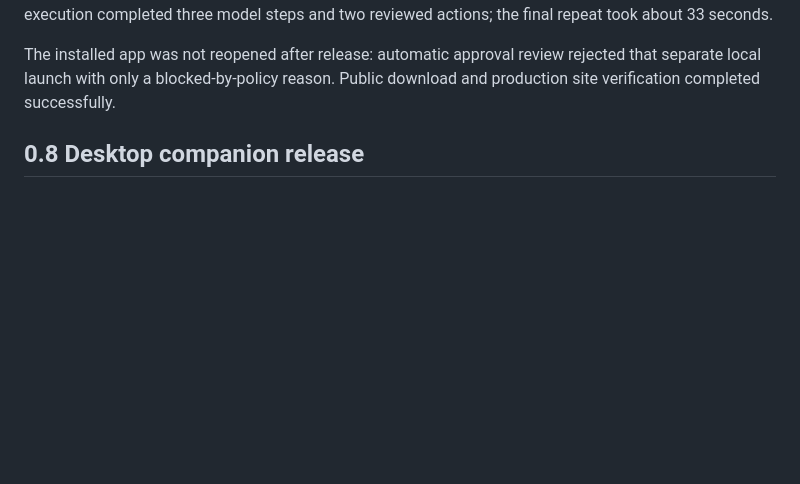
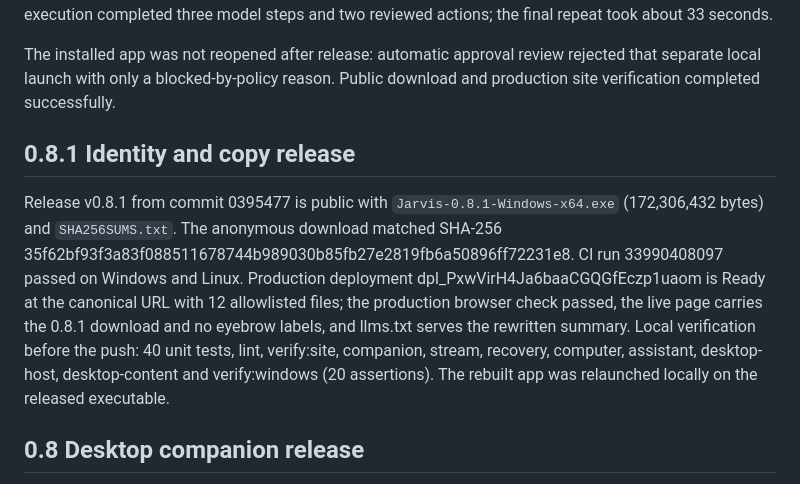
Before and after one commit to ucsandman/jarvis, a Markdown page: docs/SITE.md, the part around the change. GitHub-like rendering; blank space fills up the shorter version.

Commit message:
Claude: [DOCS] record verified 0.8.1 release
Co-Authored-By: Claude Fable 5.1 <noreply@anthropic.com>

Claude-Session: https://claude.ai/code/session_01Bz9cgfGHSuuE5z7JNLAUrc

```diff
--- a/docs/SITE.md
+++ b/docs/SITE.md
@@ -86,6 +86,10 @@ The anonymous executable download was 171,325,440 bytes and matched SHA-256 bef0
 
 The installed app was not reopened after release: automatic approval review rejected that separate local launch with only a blocked-by-policy reason. Public download and production site verification completed successfully.
 
+## 0.8.1 Identity and copy release
+
+Release v0.8.1 from commit 0395477 is public with `Jarvis-0.8.1-Windows-x64.exe` (172,306,432 bytes) and `SHA256SUMS.txt`. The anonymous download matched SHA-256 35f62bf93f3a83f088511678744b989030b85fb27e2819fb6a50896ff72231e8. CI run 33990408097 passed on Windows and Linux. Production deployment dpl_PxwVirH4Ja6baaCGQGfEczp1uaom is Ready at the canonical URL with 12 allowlisted files; the production browser check passed, the live page carries the 0.8.1 download and no eyebrow labels, and llms.txt serves the rewritten summary. Local verification before the push: 40 unit tests, lint, verify:site, companion, stream, recovery, computer, assistant, desktop-host, desktop-content and verify:windows (20 assertions). The rebuilt app was relaunched locally on the released executable.
+
 ## 0.8 Desktop companion release
 
 The live hero, companion screenshot, social image, download, FAQ and metadata now describe the desktop companion. The prototype walkthrough and Computer guide remain available. The deployment contains 12 public files; existing search-verification tags, sitemap and analytics are preserved.
```
